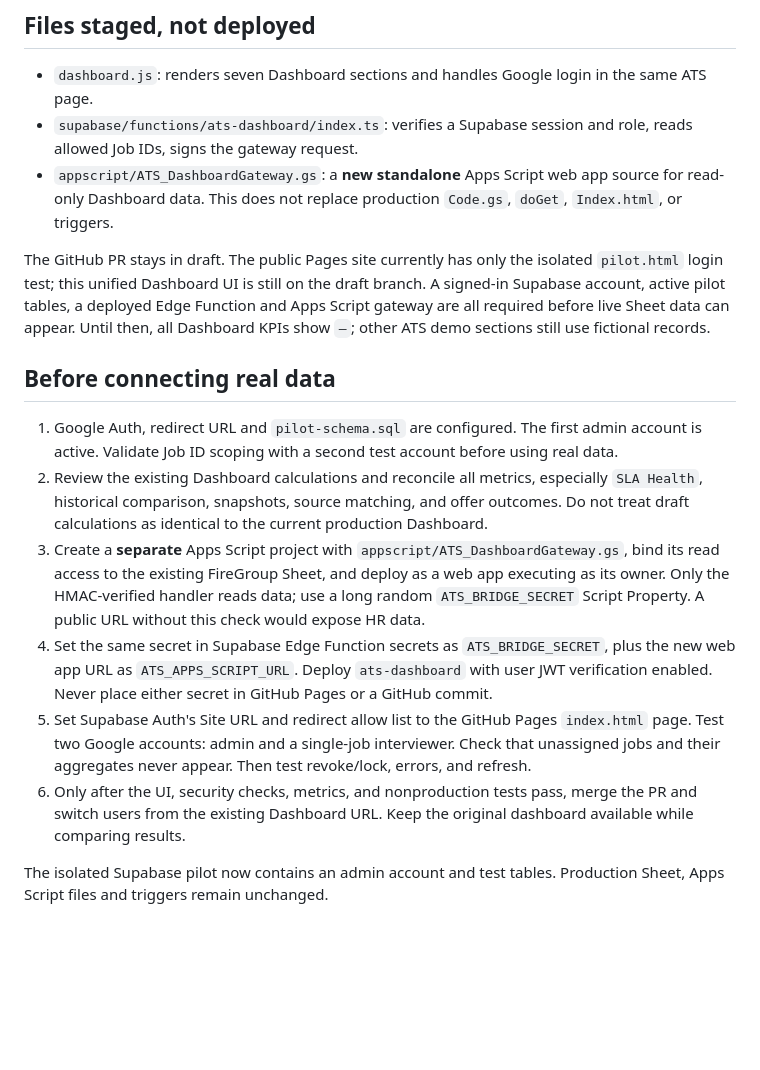
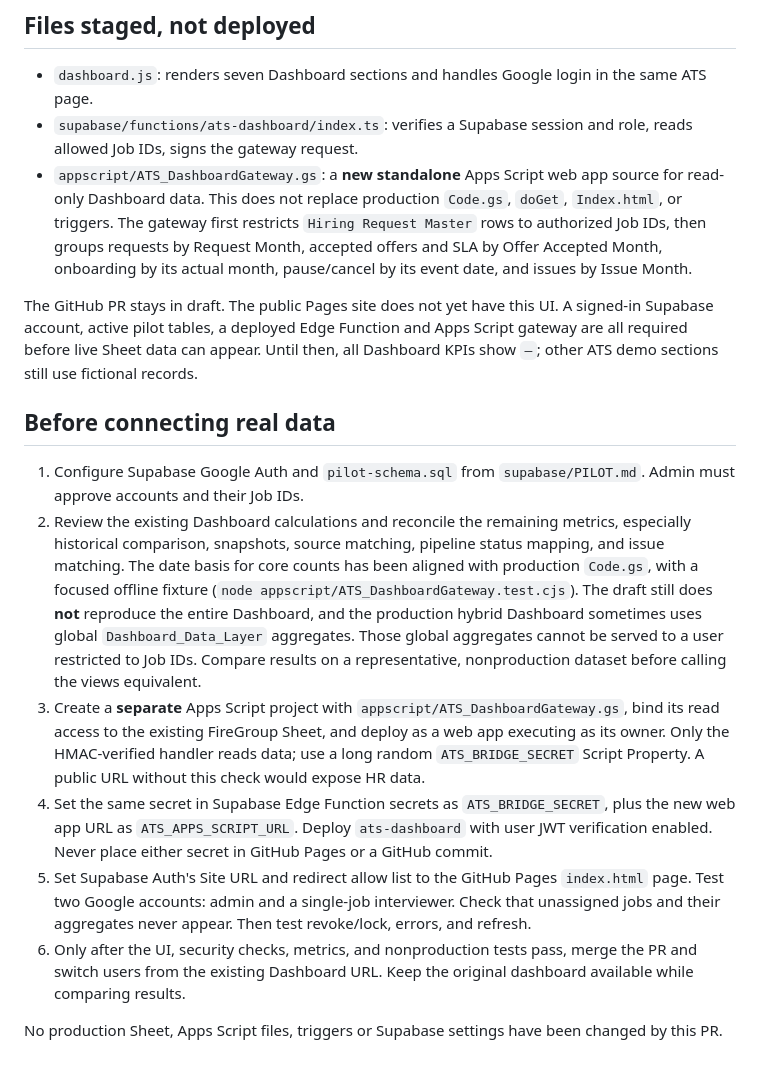
Before and after one commit to phucphamdinh18/firegroup-mini-ats-demo, a Markdown page: UNIFIED_DASHBOARD.md, the part around the change. GitHub-like rendering; blank space fills up the shorter version.

Commit message:
Document Dashboard metric alignment and remaining gaps

```diff
--- a/UNIFIED_DASHBOARD.md
+++ b/UNIFIED_DASHBOARD.md
@@ -23,17 +23,17 @@ The Edge Function obtains allowed Job IDs from Supabase RLS. The browser cannot
 
 - `dashboard.js`: renders seven Dashboard sections and handles Google login in the same ATS page.
 - `supabase/functions/ats-dashboard/index.ts`: verifies a Supabase session and role, reads allowed Job IDs, signs the gateway request.
-- `appscript/ATS_DashboardGateway.gs`: a **new standalone** Apps Script web app source for read-only Dashboard data. This does not replace production `Code.gs`, `doGet`, `Index.html`, or triggers.
+- `appscript/ATS_DashboardGateway.gs`: a **new standalone** Apps Script web app source for read-only Dashboard data. This does not replace production `Code.gs`, `doGet`, `Index.html`, or triggers. The gateway first restricts `Hiring Request Master` rows to authorized Job IDs, then groups requests by Request Month, accepted offers and SLA by Offer Accepted Month, onboarding by its actual month, pause/cancel by its event date, and issues by Issue Month.
 
-The GitHub PR stays in draft. The public Pages site currently has only the isolated `pilot.html` login test; this unified Dashboard UI is still on the draft branch. A signed-in Supabase account, active pilot tables, a deployed Edge Function and Apps Script gateway are all required before live Sheet data can appear. Until then, all Dashboard KPIs show `—`; other ATS demo sections still use fictional records.
+The GitHub PR stays in draft. The public Pages site does not yet have this UI. A signed-in Supabase account, active pilot tables, a deployed Edge Function and Apps Script gateway are all required before live Sheet data can appear. Until then, all Dashboard KPIs show `—`; other ATS demo sections still use fictional records.
 
 ## Before connecting real data
 
-1. Google Auth, redirect URL and `pilot-schema.sql` are configured. The first admin account is active. Validate Job ID scoping with a second test account before using real data.
-2. Review the existing Dashboard calculations and reconcile all metrics, especially `SLA Health`, historical comparison, snapshots, source matching, and offer outcomes. Do not treat draft calculations as identical to the current production Dashboard.
+1. Configure Supabase Google Auth and `pilot-schema.sql` from `supabase/PILOT.md`. Admin must approve accounts and their Job IDs.
+2. Review the existing Dashboard calculations and reconcile the remaining metrics, especially historical comparison, snapshots, source matching, pipeline status mapping, and issue matching. The date basis for core counts has been aligned with production `Code.gs`, with a focused offline fixture (`node appscript/ATS_DashboardGateway.test.cjs`). The draft still does **not** reproduce the entire Dashboard, and the production hybrid Dashboard sometimes uses global `Dashboard_Data_Layer` aggregates. Those global aggregates cannot be served to a user restricted to Job IDs. Compare results on a representative, nonproduction dataset before calling the views equivalent.
 3. Create a **separate** Apps Script project with `appscript/ATS_DashboardGateway.gs`, bind its read access to the existing FireGroup Sheet, and deploy as a web app executing as its owner. Only the HMAC-verified handler reads data; use a long random `ATS_BRIDGE_SECRET` Script Property. A public URL without this check would expose HR data.
 4. Set the same secret in Supabase Edge Function secrets as `ATS_BRIDGE_SECRET`, plus the new web app URL as `ATS_APPS_SCRIPT_URL`. Deploy `ats-dashboard` with user JWT verification enabled. Never place either secret in GitHub Pages or a GitHub commit.
 5. Set Supabase Auth's Site URL and redirect allow list to the GitHub Pages `index.html` page. Test two Google accounts: admin and a single-job interviewer. Check that unassigned jobs and their aggregates never appear. Then test revoke/lock, errors, and refresh.
 6. Only after the UI, security checks, metrics, and nonproduction tests pass, merge the PR and switch users from the existing Dashboard URL. Keep the original dashboard available while comparing results.
 
-The isolated Supabase pilot now contains an admin account and test tables. Production Sheet, Apps Script files and triggers remain unchanged.
+No production Sheet, Apps Script files, triggers or Supabase settings have been changed by this PR.
```
